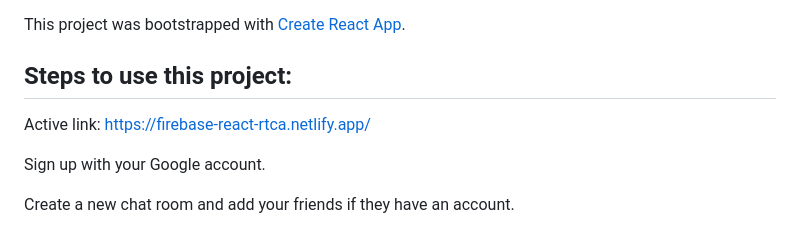
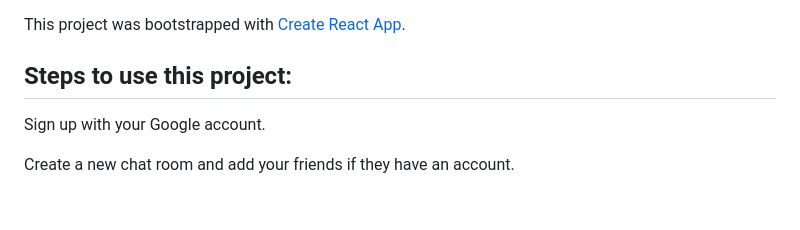
Before and after one commit to adarsh2901/firebase-chat-app, a Markdown page: README.md, the part around the change. GitHub-like rendering; blank space fills up the shorter version.

```diff
--- a/README.md
+++ b/README.md
@@ -3,8 +3,6 @@
 This project was bootstrapped with [Create React App](https://github.com/facebook/create-react-app).
 
 ## Steps to use this project:
-
-Active link: https://firebase-react-rtca.netlify.app/
 
 Sign up with your Google account.
 
```
